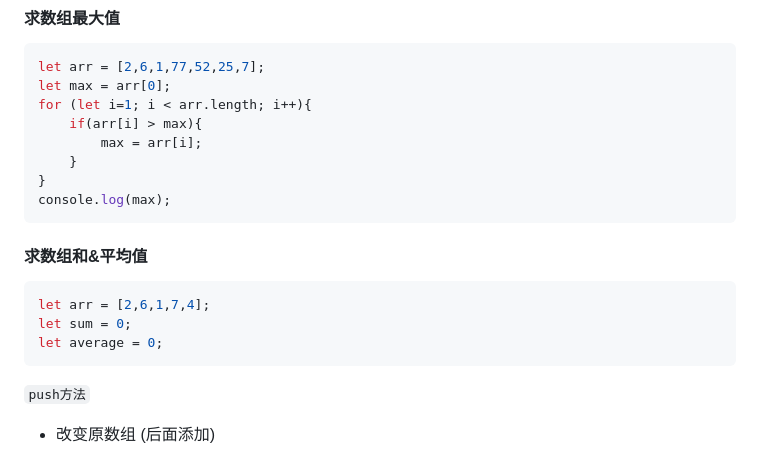
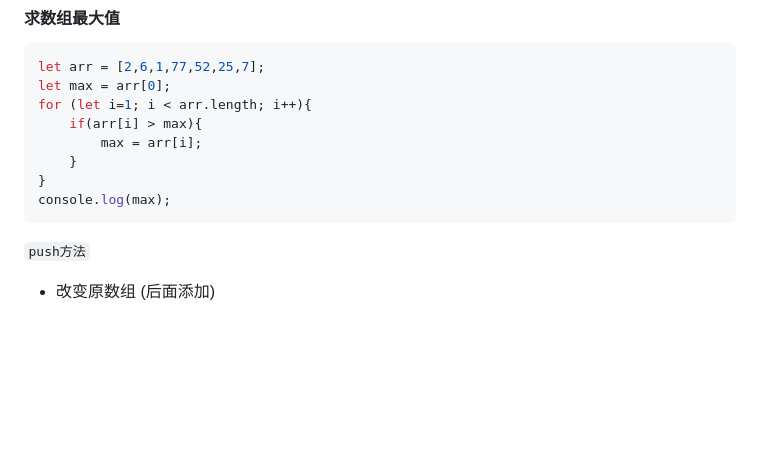
Before and after one commit to ESJiang/JR-notes, a Markdown page: JavaScript/JavaScript_2.md, the part around the change. Drawn GitHub-style; blank space fills up the shorter version.

````diff
--- a/JavaScript/JavaScript_2.md
+++ b/JavaScript/JavaScript_2.md
@@ -242,13 +242,6 @@ for (let i=1; i < arr.length; i++){
 console.log(max);
 ```
 
-#### 求数组和&平均值
-```js
-let arr = [2,6,1,7,4];
-let sum = 0;
-let average = 0;
-```
-
 `push方法`
 - 改变原数组 (后面添加)
 - 返回值是新数组length
````
